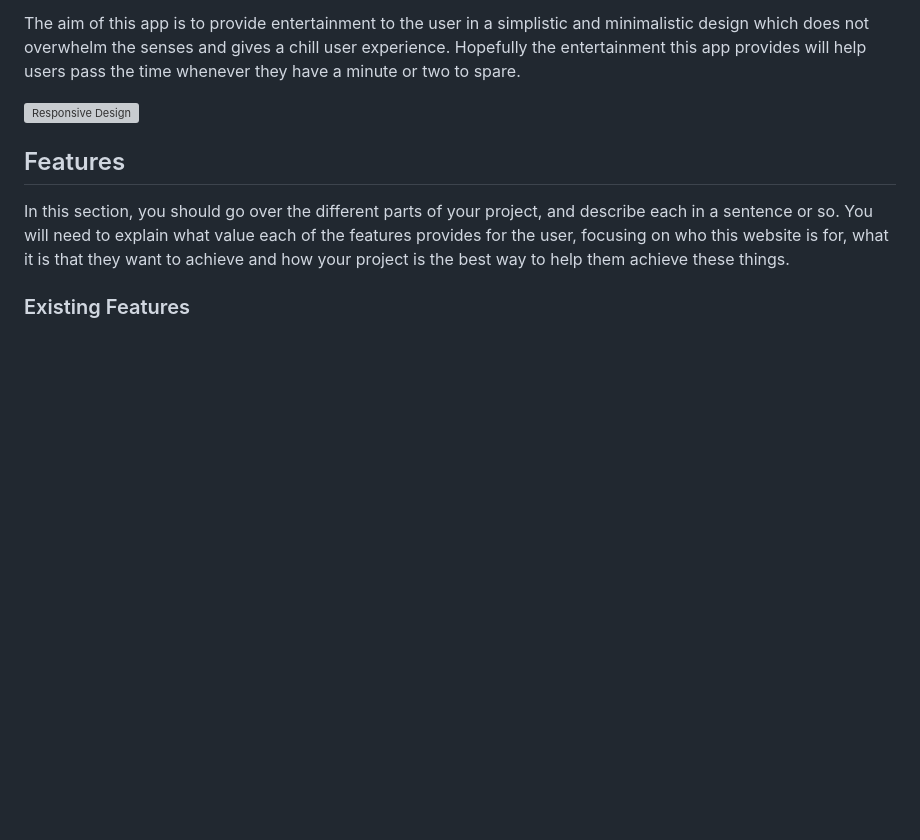
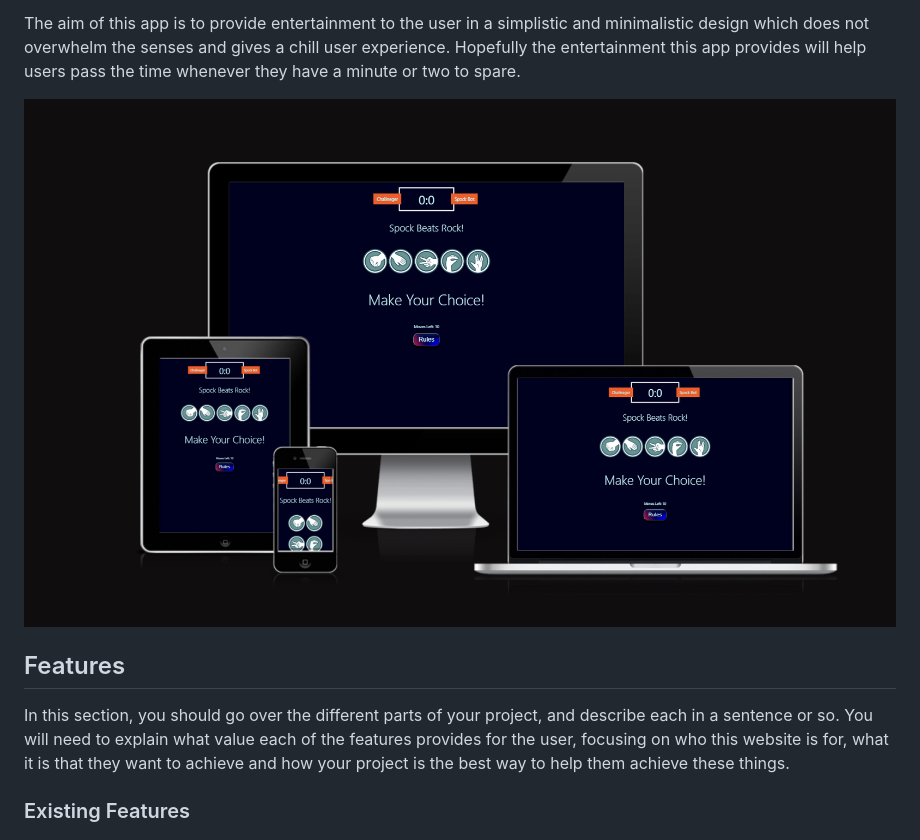
Before and after one commit to JMarabayev/SpockBeatsRock, a Markdown page: README.md, the part around the change. GitHub-like rendering; pictures changed too: assets/images/responsive.png (added); blank space fills up the shorter version; grey boxes are pictures that could not be loaded.

Commit message:
readme_final

```diff
--- a/README.md
+++ b/README.md
@@ -4,7 +4,7 @@ Spock beats rock is an online game which is a geeky take on the classic "Rock Pa
 
 The aim of this app is to provide entertainment to the user in a simplistic and minimalistic design which does not overwhelm the senses and gives a chill user experience. Hopefully the entertainment this app provides will help users pass the time whenever they have a minute or two to spare.
 
-![Responsive Design](/assets/images/response.png)
+![Responsive Design](assets/images/responsive.png)
 
 ## Features
 
```
